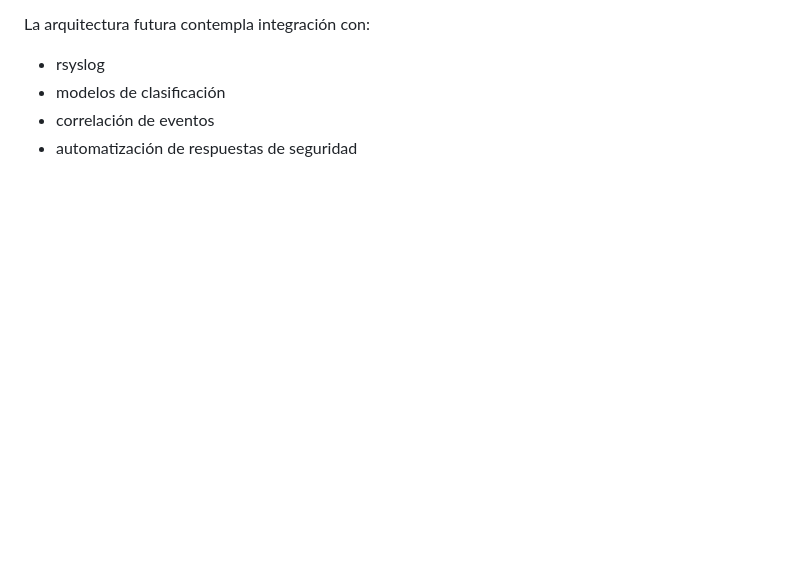
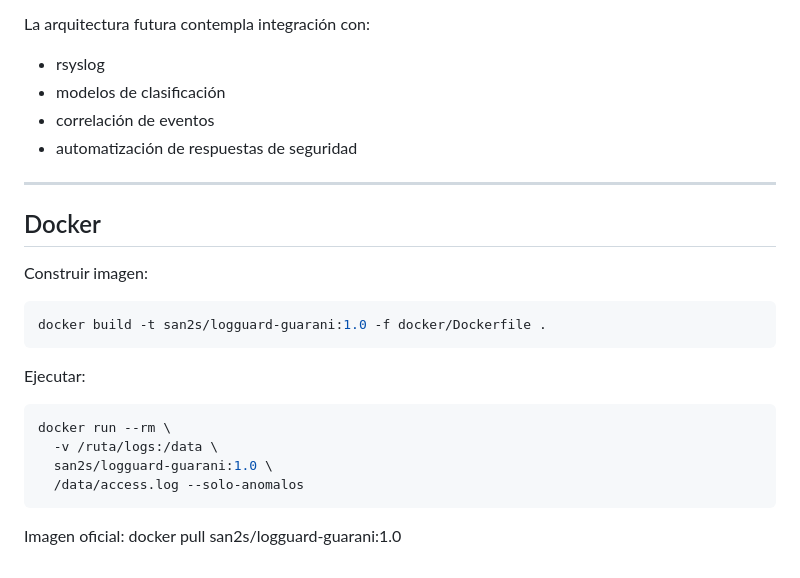
Before and after one commit to snsanchez/logguard-guarani, a Markdown page: README.md, the part around the change. GitHub-like rendering; blank space fills up the shorter version.

Commit message:
seccion docker

````diff
--- a/README.md
+++ b/README.md
@@ -155,3 +155,24 @@ La arquitectura futura contempla integración con:
 - modelos de clasificación
 - correlación de eventos
 - automatización de respuestas de seguridad
+
+---
+## Docker
+
+Construir imagen:
+
+```bash
+docker build -t san2s/logguard-guarani:1.0 -f docker/Dockerfile .
+```
+
+Ejecutar:
+
+```bash
+docker run --rm \
+  -v /ruta/logs:/data \
+  san2s/logguard-guarani:1.0 \
+  /data/access.log --solo-anomalos
+```
+
+Imagen oficial:
+docker pull san2s/logguard-guarani:1.0
````
